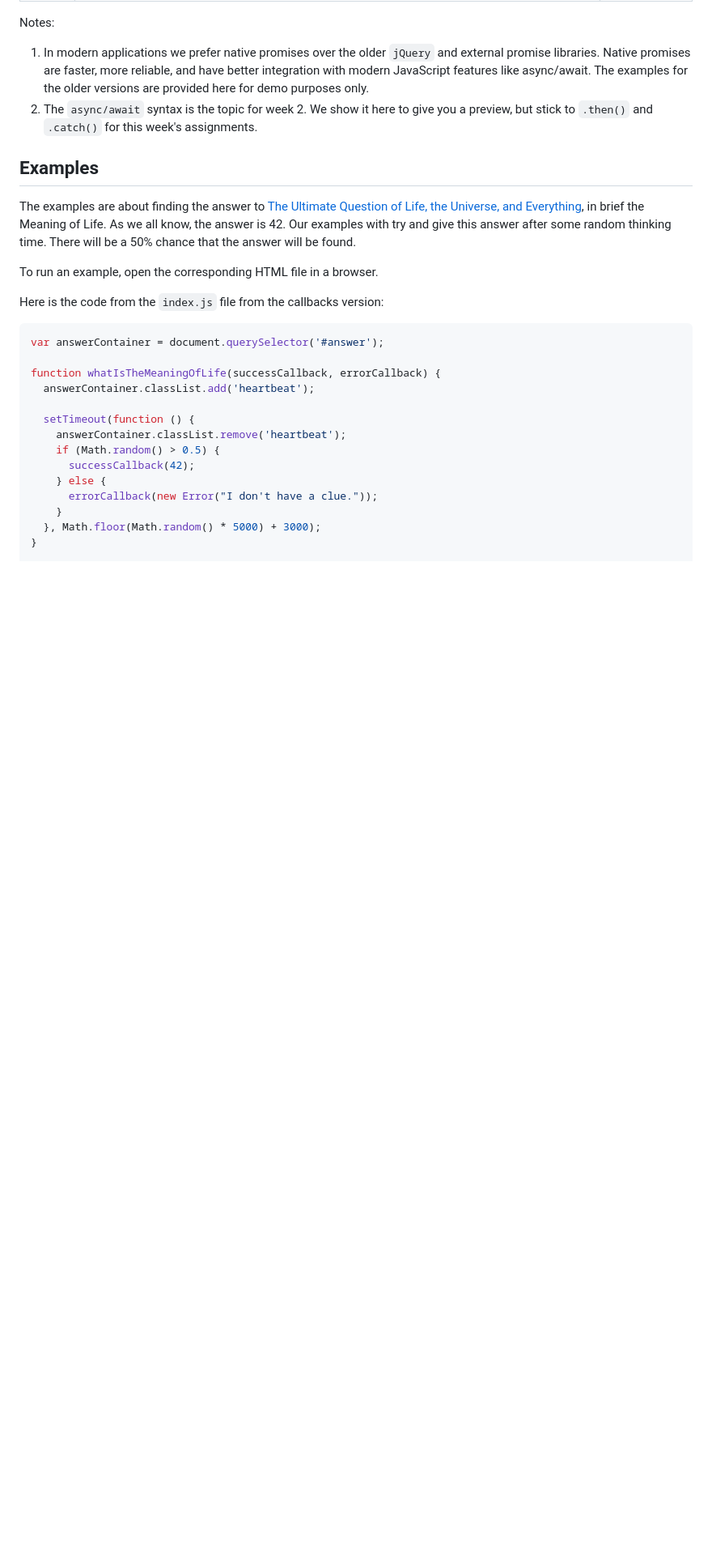
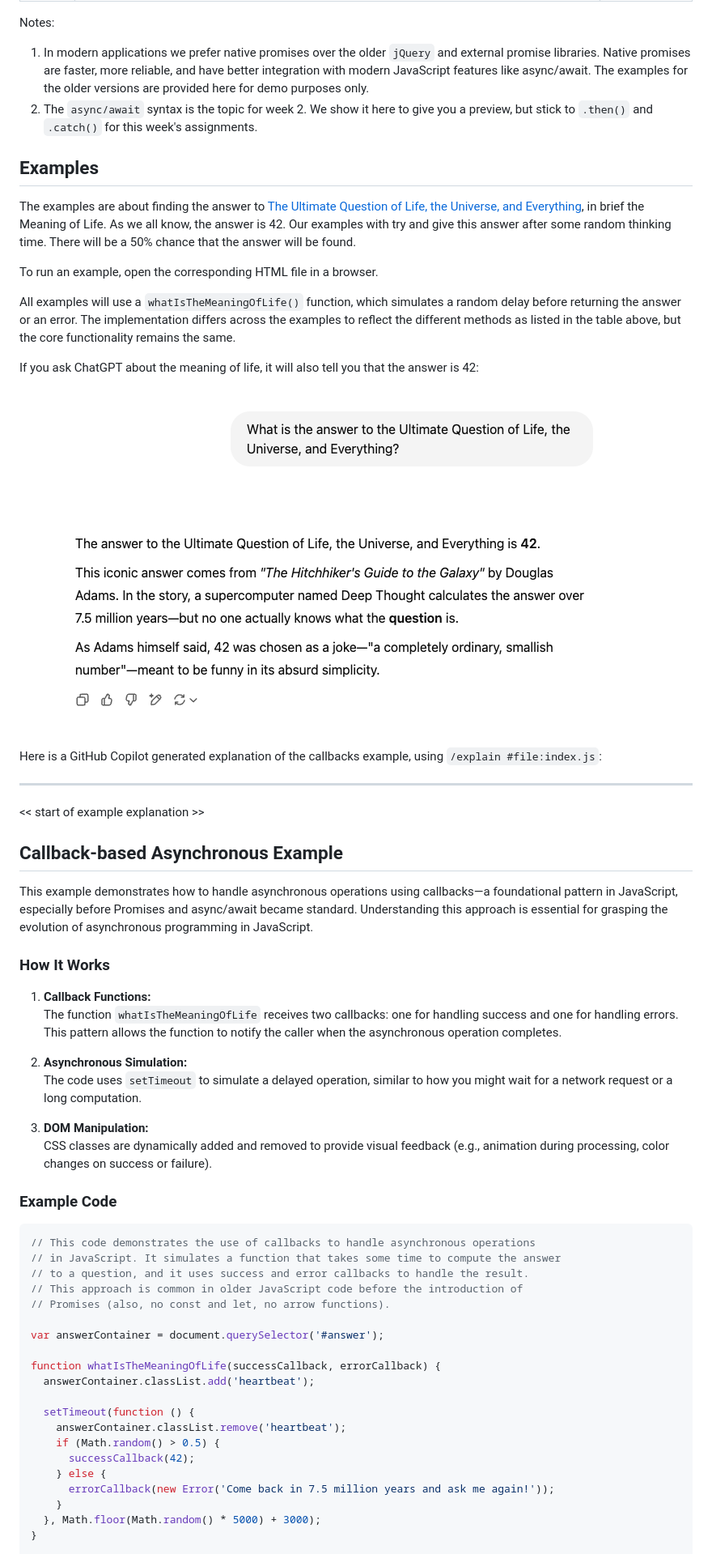
Before and after one commit to remarcmij/using-apis-qa-wk1, a Markdown page: 3-promise-evolution/README.md, the part around the change printed below. Shown: that part at 81% size. Rendered like a GitHub page; pictures changed too: assets/meaning-of-life.png (added); blank space fills up the shorter version.

````diff
--- a/3-promise-evolution/README.md
+++ b/3-promise-evolution/README.md
@@ -26,9 +26,41 @@ The examples are about finding the answer to [The Ultimate Question of Life, the
 
 To run an example, open the corresponding HTML file in a browser.
 
-Here is the code from the `index.js` file from the callbacks version:
+All examples will use a `whatIsTheMeaningOfLife()` function, which simulates a random delay before returning the answer or an error. The implementation differs across the examples to reflect the different methods as listed in the table above, but the core functionality remains the same.
+
+If you ask ChatGPT about the meaning of life, it will also tell you that the answer is 42:
+
+![meaning-of-life](../assets/meaning-of-life.png)
+
+Here is a GitHub Copilot generated explanation of the callbacks example, using `/explain #file:index.js`:
+
+---
+<< start of example explanation >>
+
+## Callback-based Asynchronous Example
+
+This example demonstrates how to handle asynchronous operations using callbacks—a foundational pattern in JavaScript, especially before Promises and async/await became standard. Understanding this approach is essential for grasping the evolution of asynchronous programming in JavaScript.
+
+### How It Works
+
+1. **Callback Functions:**
+   The function `whatIsTheMeaningOfLife` receives two callbacks: one for handling success and one for handling errors. This pattern allows the function to notify the caller when the asynchronous operation completes.
+
+2. **Asynchronous Simulation:**
+   The code uses `setTimeout` to simulate a delayed operation, similar to how you might wait for a network request or a long computation.
+
+3. **DOM Manipulation:**
+   CSS classes are dynamically added and removed to provide visual feedback (e.g., animation during processing, color changes on success or failure).
+
+### Example Code
 
 ```javascript
+// This code demonstrates the use of callbacks to handle asynchronous operations
+// in JavaScript. It simulates a function that takes some time to compute the answer
+// to a question, and it uses success and error callbacks to handle the result.
+// This approach is common in older JavaScript code before the introduction of
+// Promises (also, no const and let, no arrow functions).
+
 var answerContainer = document.querySelector('#answer');
 
 function whatIsTheMeaningOfLife(successCallback, errorCallback) {
@@ -39,7 +71,7 @@ function whatIsTheMeaningOfLife(successCallback, errorCallback) {
     if (Math.random() > 0.5) {
       successCallback(42);
     } else {
-      errorCallback(new Error("I don't have a clue."));
+      errorCallback(new Error('Come back in 7.5 million years and ask me again!'));
     }
   }, Math.floor(Math.random() * 5000) + 3000);
 }
````
Also changed, not shown: other parts of 3-promise-evolution/README.md (+36 -11 lines), .github/copilot-instructions.md (added, +1 -0 lines), 5 other files.
